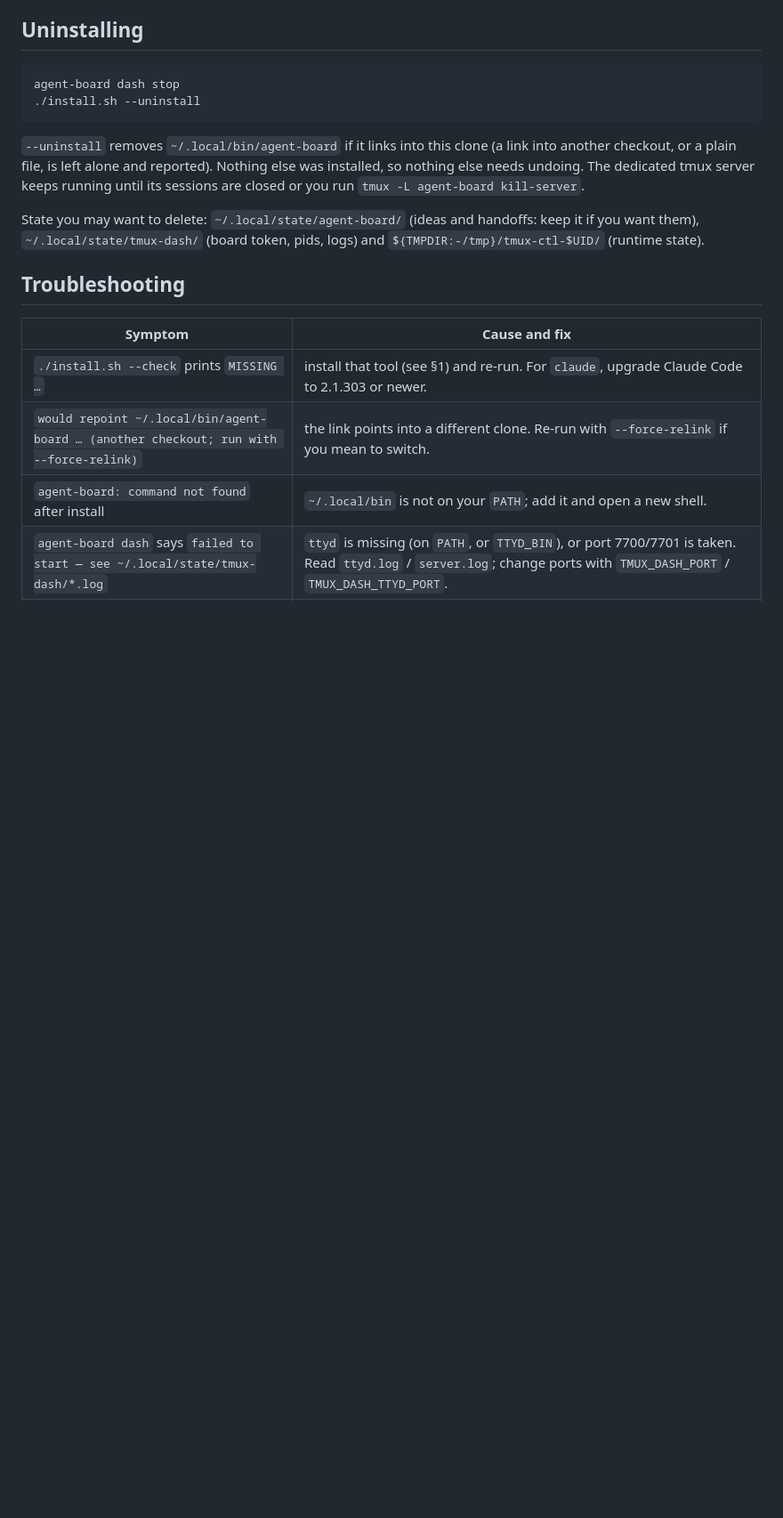
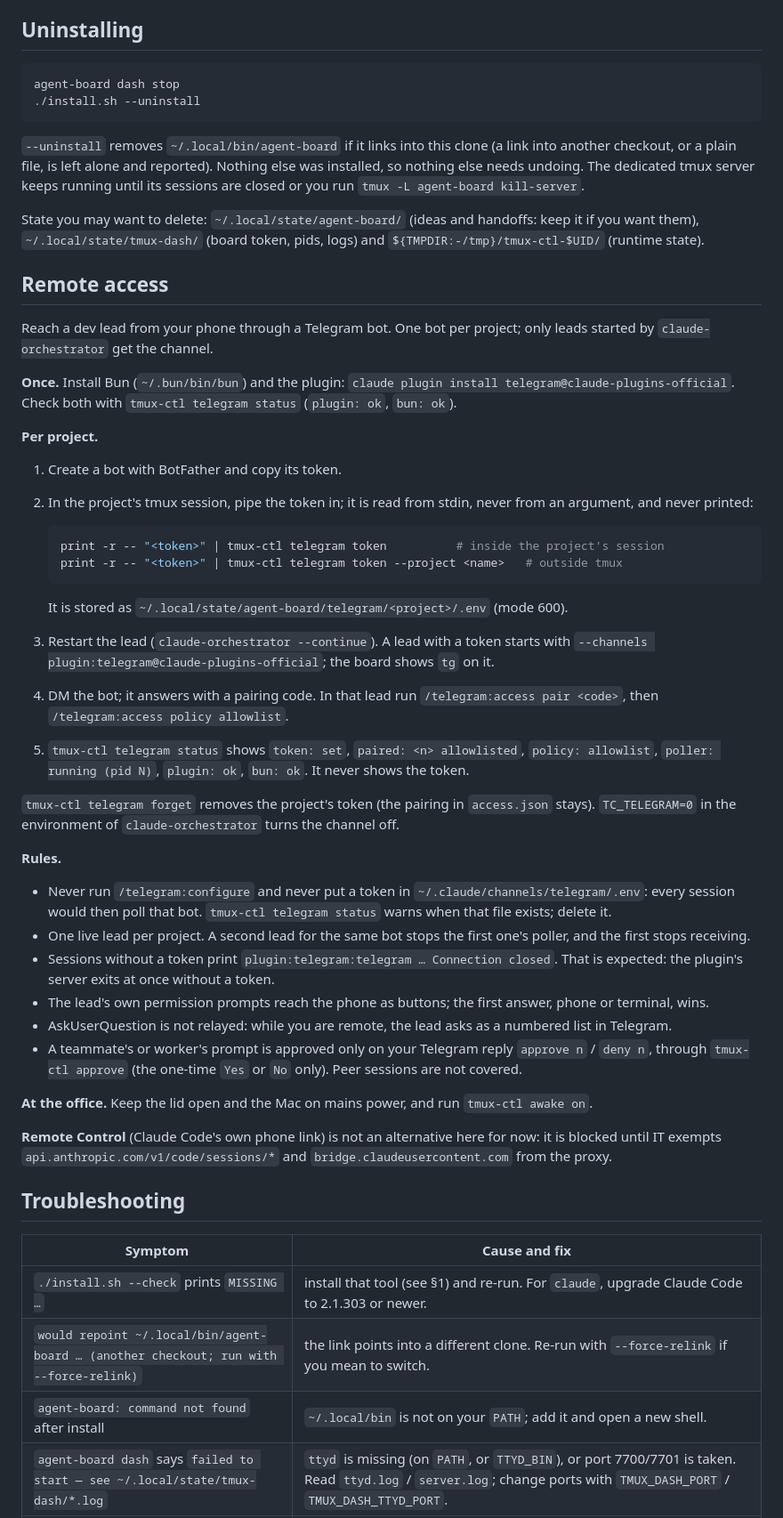
Before and after one commit to cisco-trkkn/agent-board, a Markdown page: docs/INSTALL.md, the part around the change. Shown at 89% size. Drawn GitHub-style; blank space fills up the shorter version.

Commit message:
docs: Telegram remote access in the lead rules and INSTALL; e2e checklist
Co-Authored-By: Claude Sonnet 5.5 <noreply@anthropic.com>

````diff
--- a/docs/INSTALL.md
+++ b/docs/INSTALL.md
@@ -182,6 +182,42 @@ agent-board dash stop
 
 State you may want to delete: `~/.local/state/agent-board/` (ideas and handoffs: keep it if you want them), `~/.local/state/tmux-dash/` (board token, pids, logs) and `${TMPDIR:-/tmp}/tmux-ctl-$UID/` (runtime state).
 
+## Remote access
+
+Reach a dev lead from your phone through a Telegram bot. One bot per project; only leads started by `claude-orchestrator` get the channel.
+
+**Once.** Install Bun (`~/.bun/bin/bun`) and the plugin: `claude plugin install telegram@claude-plugins-official`. Check both with `tmux-ctl telegram status` (`plugin: ok`, `bun: ok`).
+
+**Per project.**
+
+1. Create a bot with BotFather and copy its token.
+2. In the project's tmux session, pipe the token in; it is read from stdin, never from an argument, and never printed:
+
+   ```zsh
+   print -r -- "<token>" | tmux-ctl telegram token          # inside the project's session
+   print -r -- "<token>" | tmux-ctl telegram token --project <name>   # outside tmux
+   ```
+
+   It is stored as `~/.local/state/agent-board/telegram/<project>/.env` (mode 600).
+3. Restart the lead (`claude-orchestrator --continue`). A lead with a token starts with `--channels plugin:telegram@claude-plugins-official`; the board shows `tg` on it.
+4. DM the bot; it answers with a pairing code. In that lead run `/telegram:access pair <code>`, then `/telegram:access policy allowlist`.
+5. `tmux-ctl telegram status` shows `token: set`, `paired: <n> allowlisted`, `policy: allowlist`, `poller: running (pid N)`, `plugin: ok`, `bun: ok`. It never shows the token.
+
+`tmux-ctl telegram forget` removes the project's token (the pairing in `access.json` stays). `TC_TELEGRAM=0` in the environment of `claude-orchestrator` turns the channel off.
+
+**Rules.**
+
+- Never run `/telegram:configure` and never put a token in `~/.claude/channels/telegram/.env`: every session would then poll that bot. `tmux-ctl telegram status` warns when that file exists; delete it.
+- One live lead per project. A second lead for the same bot stops the first one's poller, and the first stops receiving.
+- Sessions without a token print `plugin:telegram:telegram … Connection closed`. That is expected: the plugin's server exits at once without a token.
+- The lead's own permission prompts reach the phone as buttons; the first answer, phone or terminal, wins.
+- AskUserQuestion is not relayed: while you are remote, the lead asks as a numbered list in Telegram.
+- A teammate's or worker's prompt is approved only on your Telegram reply `approve n` / `deny n`, through `tmux-ctl approve` (the one-time `Yes` or `No` only). Peer sessions are not covered.
+
+**At the office.** Keep the lid open and the Mac on mains power, and run `tmux-ctl awake on`.
+
+**Remote Control** (Claude Code's own phone link) is not an alternative here for now: it is blocked until IT exempts `api.anthropic.com/v1/code/sessions/*` and `bridge.claudeusercontent.com` from the proxy.
+
 ## Troubleshooting
 
 | Symptom | Cause and fix |
````
Also changed, not shown: claude/orchestrator.md (+33 -1 lines), 1 other file.
